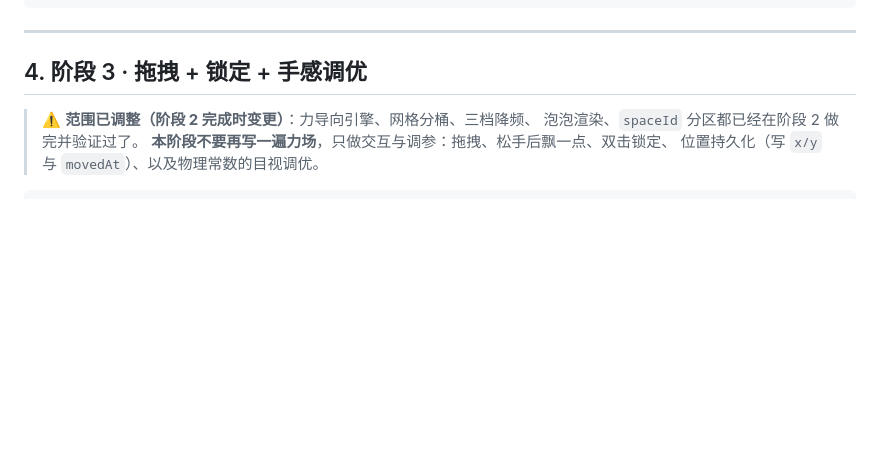
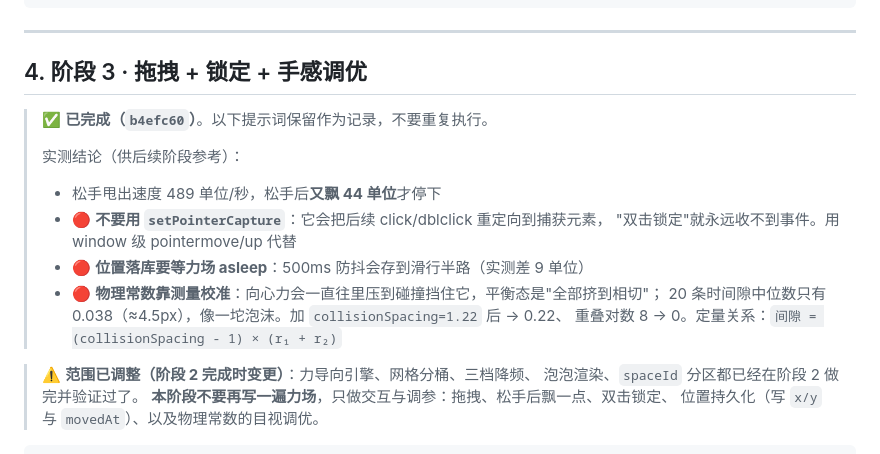
Before and after one commit to fivedollar0708/ideas, a Markdown page: AI-PROMPTS.md, the part around the change. Rendered like a GitHub page; blank space fills up the shorter version.

Commit message:
文档: 阶段3 完成记录 + 保留实测结论供后续阶段参考

```diff
--- a/AI-PROMPTS.md
+++ b/AI-PROMPTS.md
@@ -170,6 +170,17 @@
 ---
 
 ## 4. 阶段 3 · 拖拽 + 锁定 + 手感调优
+
+> ✅ **已完成（`b4efc60`）**。以下提示词保留作为记录，不要重复执行。
+>
+> 实测结论（供后续阶段参考）：
+> - 松手甩出速度 489 单位/秒，松手后**又飘 44 单位**才停下
+> - 🔴 **不要用 `setPointerCapture`**：它会把后续 click/dblclick 重定向到捕获元素，
+>   "双击锁定"就永远收不到事件。用 window 级 pointermove/up 代替
+> - 🔴 **位置落库要等力场 asleep**：500ms 防抖会存到滑行半路（实测差 9 单位）
+> - 🔴 **物理常数靠测量校准**：向心力会一直往里压到碰撞挡住它，平衡态是"全部挤到相切"；
+>   20 条时间隙中位数只有 0.038（≈4.5px），像一坨泡沫。加 `collisionSpacing=1.22` 后 → 0.22、
+>   重叠对数 8 → 0。定量关系：`间隙 = (collisionSpacing - 1) × (r₁ + r₂)`
 
 > ⚠️ **范围已调整（阶段 2 完成时变更）**：力导向引擎、网格分桶、三档降频、
 > 泡泡渲染、`spaceId` 分区都已经在阶段 2 做完并验证过了。
```
Also changed, not shown: PROJECT-SPEC.md (+1 -1 lines).
